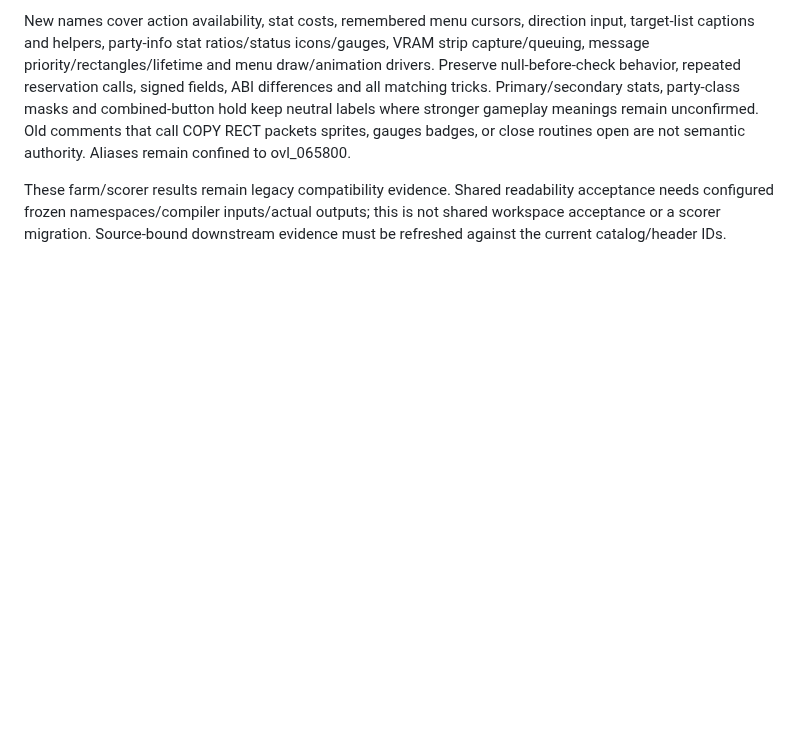
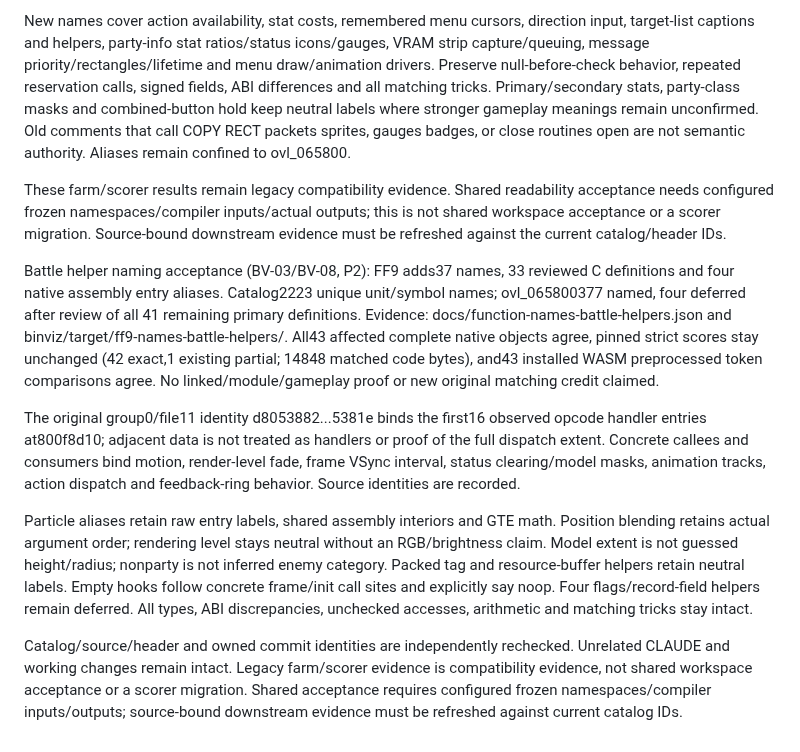
Before and after one commit to trevor-e/binviz, a Markdown page: docs/decompilation-tooling-spec.md, the part around the change. Drawn GitHub-style; blank space fills up the shorter version.

Commit message:
Document battle helper naming acceptance

```diff
--- a/docs/decompilation-tooling-spec.md
+++ b/docs/decompilation-tooling-spec.md
@@ -1509,3 +1509,32 @@ These farm/scorer results remain legacy compatibility evidence. Shared readabili
 acceptance needs configured frozen namespaces/compiler inputs/actual outputs;
 this is not shared workspace acceptance or a scorer migration. Source-bound
 downstream evidence must be refreshed against the current catalog/header IDs.
+
+Battle helper naming acceptance (BV-03/BV-08, P2): FF9 adds37 names,
+33 reviewed C definitions and four native assembly entry aliases. Catalog2223
+unique unit/symbol names; ovl_065800377 named, four deferred after review of all
+41 remaining primary definitions. Evidence: docs/function-names-battle-helpers.json
+and binviz/target/ff9-names-battle-helpers/. All43 affected complete native objects
+agree, pinned strict scores stay unchanged (42 exact,1 existing partial;
+14848 matched code bytes), and43 installed WASM preprocessed token comparisons
+agree. No linked/module/gameplay proof or new original matching credit claimed.
+
+The original group0/file11 identity d8053882...5381e binds the first16 observed
+opcode handler entries at800f8d10; adjacent data is not treated as handlers or
+proof of the full dispatch extent. Concrete callees and consumers bind motion,
+render-level fade, frame VSync interval, status clearing/model masks, animation
+tracks, action dispatch and feedback-ring behavior. Source identities are recorded.
+
+Particle aliases retain raw entry labels, shared assembly interiors and GTE math.
+Position blending retains actual argument order; rendering level stays neutral
+without an RGB/brightness claim. Model extent is not guessed height/radius;
+nonparty is not inferred enemy category. Packed tag and resource-buffer helpers
+retain neutral labels. Empty hooks follow concrete frame/init call sites and
+explicitly say noop. Four flags/record-field helpers remain deferred. All types,
+ABI discrepancies, unchecked accesses, arithmetic and matching tricks stay intact.
+
+Catalog/source/header and owned commit identities are independently rechecked.
+Unrelated CLAUDE and working changes remain intact. Legacy farm/scorer evidence
+is compatibility evidence, not shared workspace acceptance or a scorer migration.
+Shared acceptance requires configured frozen namespaces/compiler inputs/outputs;
+source-bound downstream evidence must be refreshed against current catalog IDs.
```
